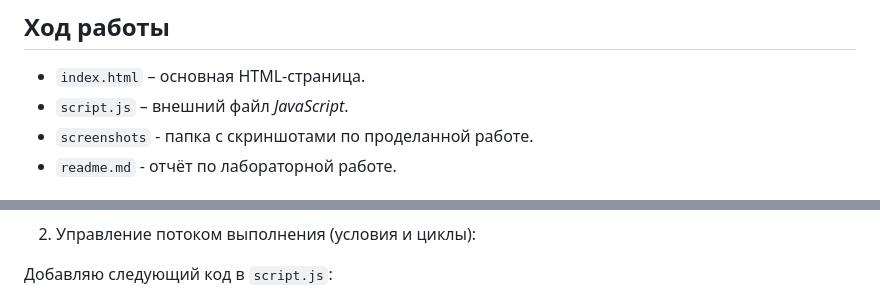
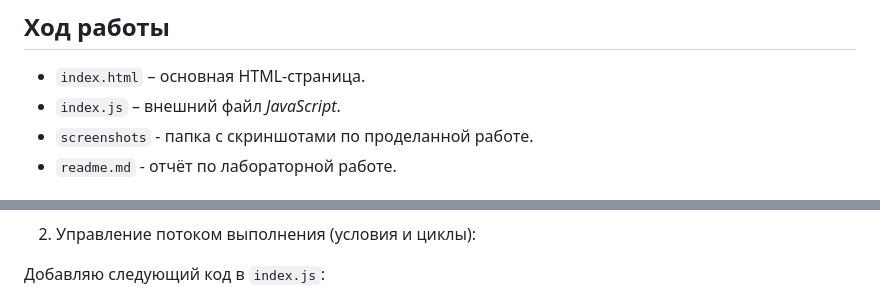
Before and after one commit to Eredin1272/JavaScript, a Markdown page: Lab1 Britcov_Egor/fan.md, 2 parts joined by grey strips. Drawn GitHub-style.

```diff
--- a/Lab1 Britcov_Egor/fan.md
+++ b/Lab1 Britcov_Egor/fan.md
@@ -6,7 +6,7 @@
 
 ## Ход работы
 - `index.html` – основная HTML-страница.
-- `script.js` – внешний файл *JavaScript*.
+- `index.js` – внешний файл *JavaScript*.
 - `screenshots` - папка с скриншотами по проделанной работе.
 - `readme.md` - отчёт по лабораторной работе.
 
@@ -70,7 +70,7 @@
 2. Управление потоком выполнения (условия и циклы):
 
 
-Добавляю следующий код в `script.js`:
+Добавляю следующий код в `index.js`:
 
 ![S10](screenshots/13.png)
 
```
